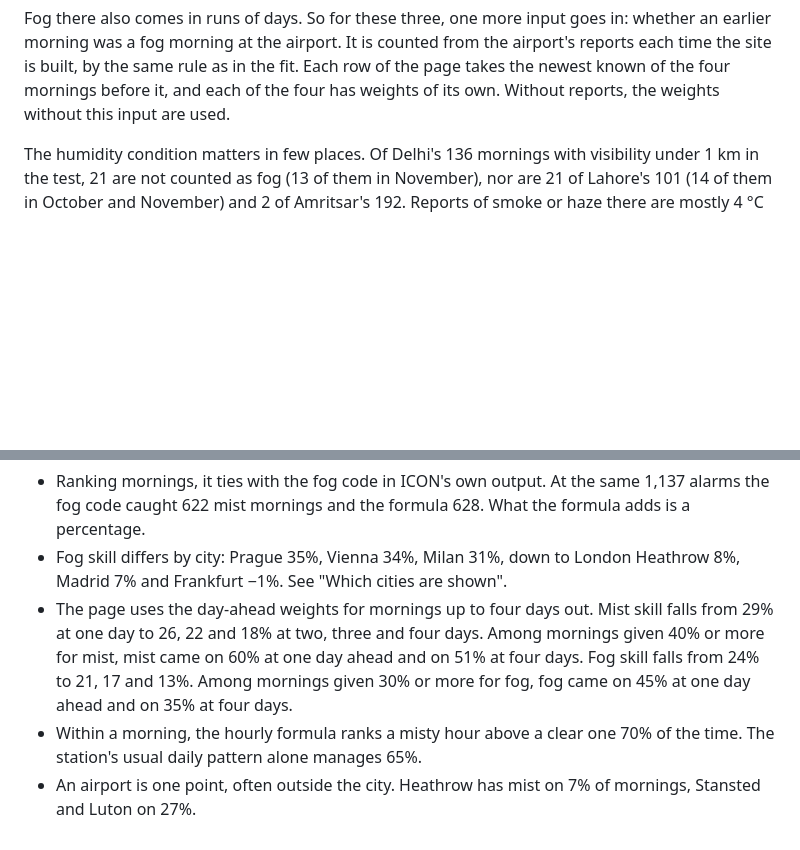
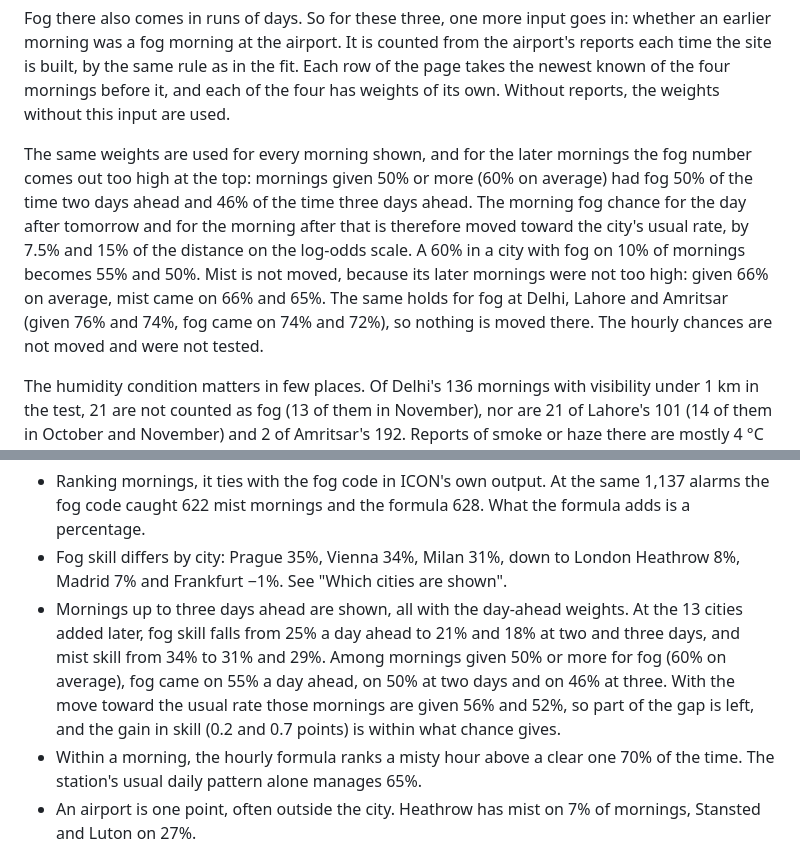
Before and after one commit to charlie42/fog-forecast, a Markdown page: HOW-IT-WORKS.md, 2 parts joined by grey strips. Drawn GitHub-style; blank space fills up the shorter version.

Commit message:
Method page: the move of the later fog mornings toward the usual rate
Co-Authored-By: Claude Opus 5.5 <noreply@anthropic.com>

```diff
--- a/HOW-IT-WORKS.md
+++ b/HOW-IT-WORKS.md
@@ -22,6 +22,8 @@ At some places the average is off: at Houston the weights give 3% for fog where
 Delhi, Lahore and Amritsar are the exception. The European weights rank Delhi's mornings correctly but say a third of the fog that happens, so these three have fog weights of their own, fitted on 13 airports on the plain of the Indus and Ganges. Fog there is tied to the season far more than in Europe (Delhi: 3% of October mornings, 73% in January), so the usual rate that goes in is the one for the calendar month, from the last five years of airport reports. There is no mist number for these three: smog keeps visibility under 5 km on almost every winter morning, humid or not.
 
 Fog there also comes in runs of days. So for these three, one more input goes in: whether an earlier morning was a fog morning at the airport. It is counted from the airport's reports each time the site is built, by the same rule as in the fit. Each row of the page takes the newest known of the four mornings before it, and each of the four has weights of its own. Without reports, the weights without this input are used.
+
+The same weights are used for every morning shown, and for the later mornings the fog number comes out too high at the top: mornings given 50% or more (60% on average) had fog 50% of the time two days ahead and 46% of the time three days ahead. The morning fog chance for the day after tomorrow and for the morning after that is therefore moved toward the city's usual rate, by 7.5% and 15% of the distance on the log-odds scale. A 60% in a city with fog on 10% of mornings becomes 55% and 50%. Mist is not moved, because its later mornings were not too high: given 66% on average, mist came on 66% and 65%. The same holds for fog at Delhi, Lahore and Amritsar (given 76% and 74%, fog came on 74% and 72%), so nothing is moved there. The hourly chances are not moved and were not tested.
 
 The humidity condition matters in few places. Of Delhi's 136 mornings with visibility under 1 km in the test, 21 are not counted as fog (13 of them in November), nor are 21 of Lahore's 101 (14 of them in October and November) and 2 of Amritsar's 192. Reports of smoke or haze there are mostly 4 °C or more from saturation. At Fresno and Bakersfield 7 mist mornings each were dry haze. At the other 28 airports checked, the condition changes no fog morning and at most one mist morning, so the weights fitted on visibility alone were kept. Winter fog on the plain of the Indus and Ganges forms in polluted air, so a fog morning there is not a morning of clean air. Only the mornings without the humidity that fog needs are left out. The codes that observers write in the reports (fog, mist, haze, smoke) were tried in place of the humidity condition and not used, because they are used differently from country to country. At Lahore, 694 of the 5,006 reports since 2019 under 1 km and within 2 °C of saturation are coded as mist, not fog. At Delhi, 916 of the 7,352 coded as fog are 3 °C or more from saturation.
 
@@ -60,7 +62,7 @@ Limitations:
 
 - Ranking mornings, it ties with the fog code in ICON's own output. At the same 1,137 alarms the fog code caught 622 mist mornings and the formula 628. What the formula adds is a percentage.
 - Fog skill differs by city: Prague 35%, Vienna 34%, Milan 31%, down to London Heathrow 8%, Madrid 7% and Frankfurt −1%. See "Which cities are shown".
-- The page uses the day-ahead weights for mornings up to four days out. Mist skill falls from 29% at one day to 26, 22 and 18% at two, three and four days. Among mornings given 40% or more for mist, mist came on 60% at one day ahead and on 51% at four days. Fog skill falls from 24% to 21, 17 and 13%. Among mornings given 30% or more for fog, fog came on 45% at one day ahead and on 35% at four days.
+- Mornings up to three days ahead are shown, all with the day-ahead weights. At the 13 cities added later, fog skill falls from 25% a day ahead to 21% and 18% at two and three days, and mist skill from 34% to 31% and 29%. Among mornings given 50% or more for fog (60% on average), fog came on 55% a day ahead, on 50% at two days and on 46% at three. With the move toward the usual rate those mornings are given 56% and 52%, so part of the gap is left, and the gain in skill (0.2 and 0.7 points) is within what chance gives.
 - Within a morning, the hourly formula ranks a misty hour above a clear one 70% of the time. The station's usual daily pattern alone manages 65%.
 - An airport is one point, often outside the city. Heathrow has mist on 7% of mornings, Stansted and Luton on 27%.
 - The forecast archive holds two and a half winters, and the inputs and time windows were chosen while looking at the same data.
```
